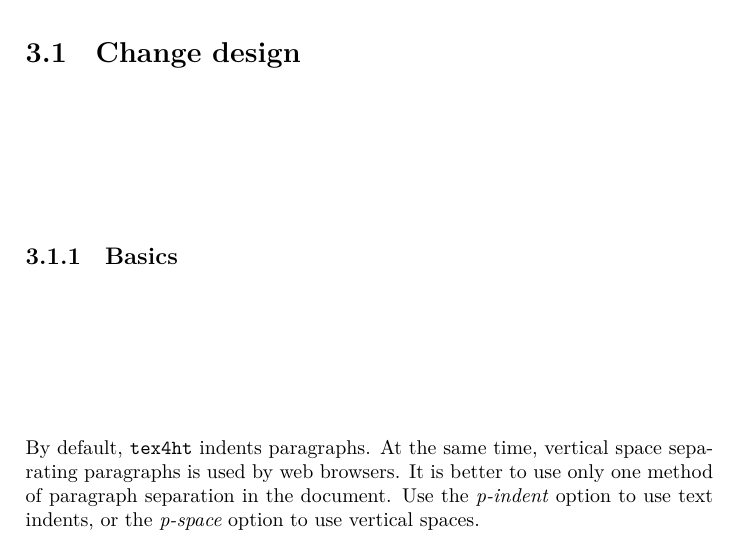
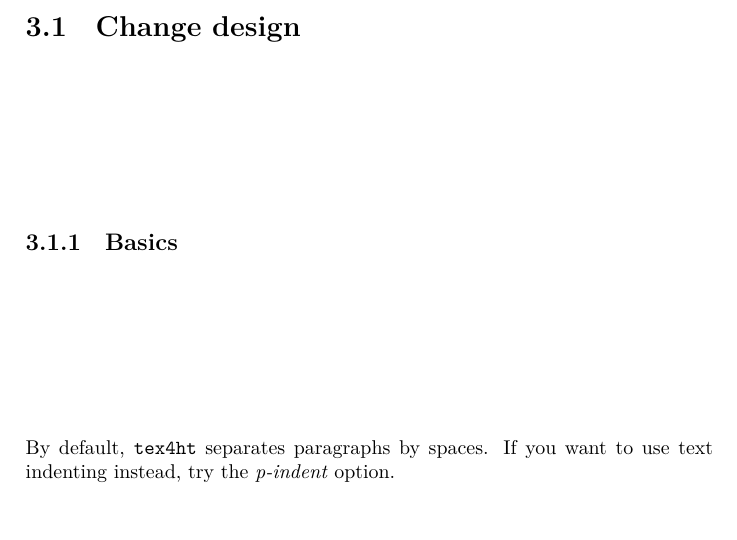
Before and after one commit to michal-h21/tex4ht-doc, a LaTeX book (tex4ht-doc.tex): part of page 11 of 51, cut so that both start at the same text. Compiled offline with XeLaTeX; a LaTeX package or settings file that is missing is left out.

Commit message:
Removed p-space option

```diff
--- a/tex4ht-doc.tex
+++ b/tex4ht-doc.tex
@@ -39,10 +39,7 @@ This work was supported with a financial support from \href{https://cstug.cz/}{C
 \section{Change design}
 \subsection{Basics}
 
-By default, \texfourht\ indents paragraphs. At the same time, vertical space
-separating paragraphs is used by web browsers. It is better to use only one
-method of paragraph separation in the document. Use the \option{p-indent} option to use
-text indents, or the \option{p-space} option to use vertical spaces.
+By default, \texfourht\ separates paragraphs by spaces. If you want to use text indenting instead, try the \option{p-indent} option.
 
 \subsection{CSS}
 \subsection{Web fonts}
```
